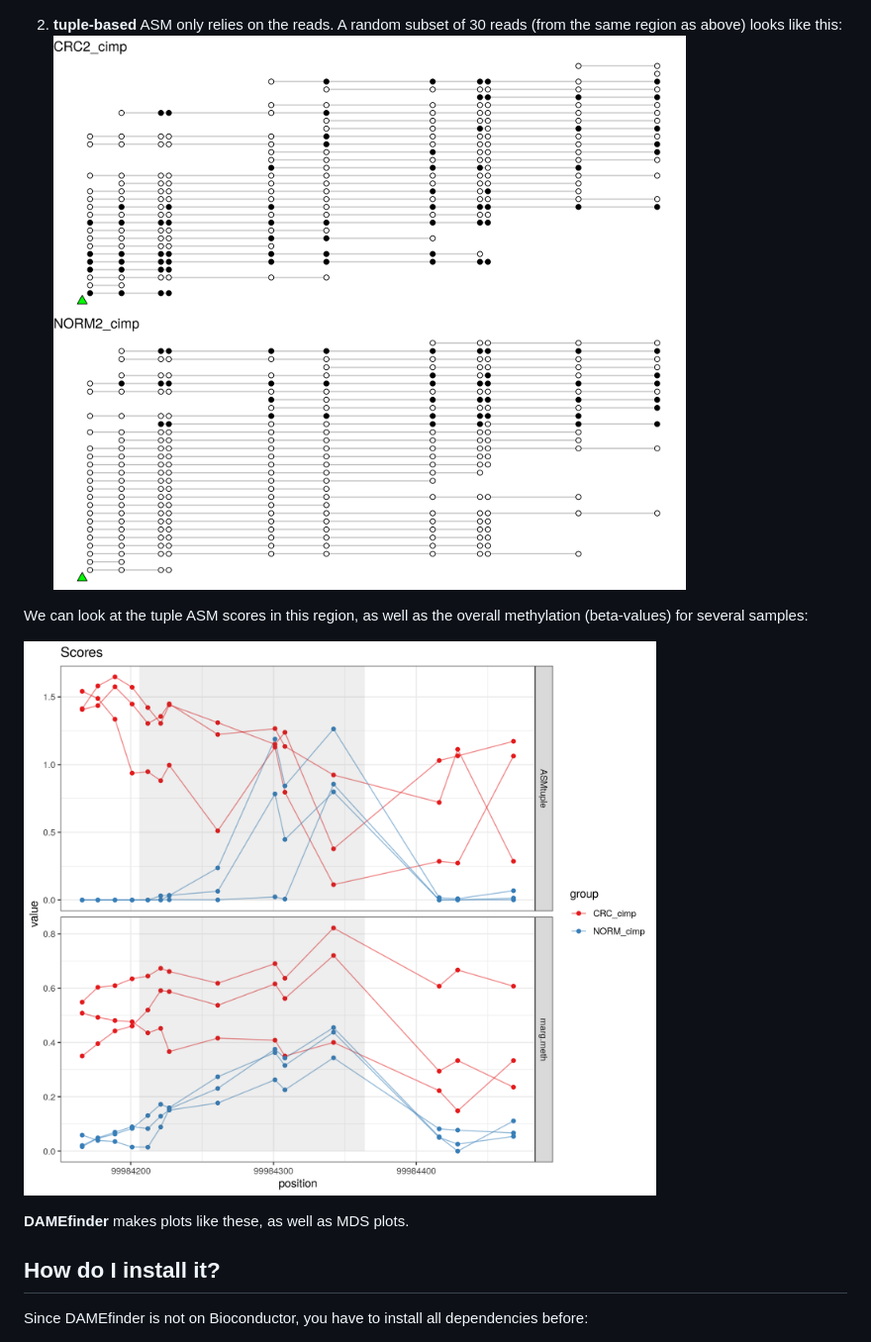
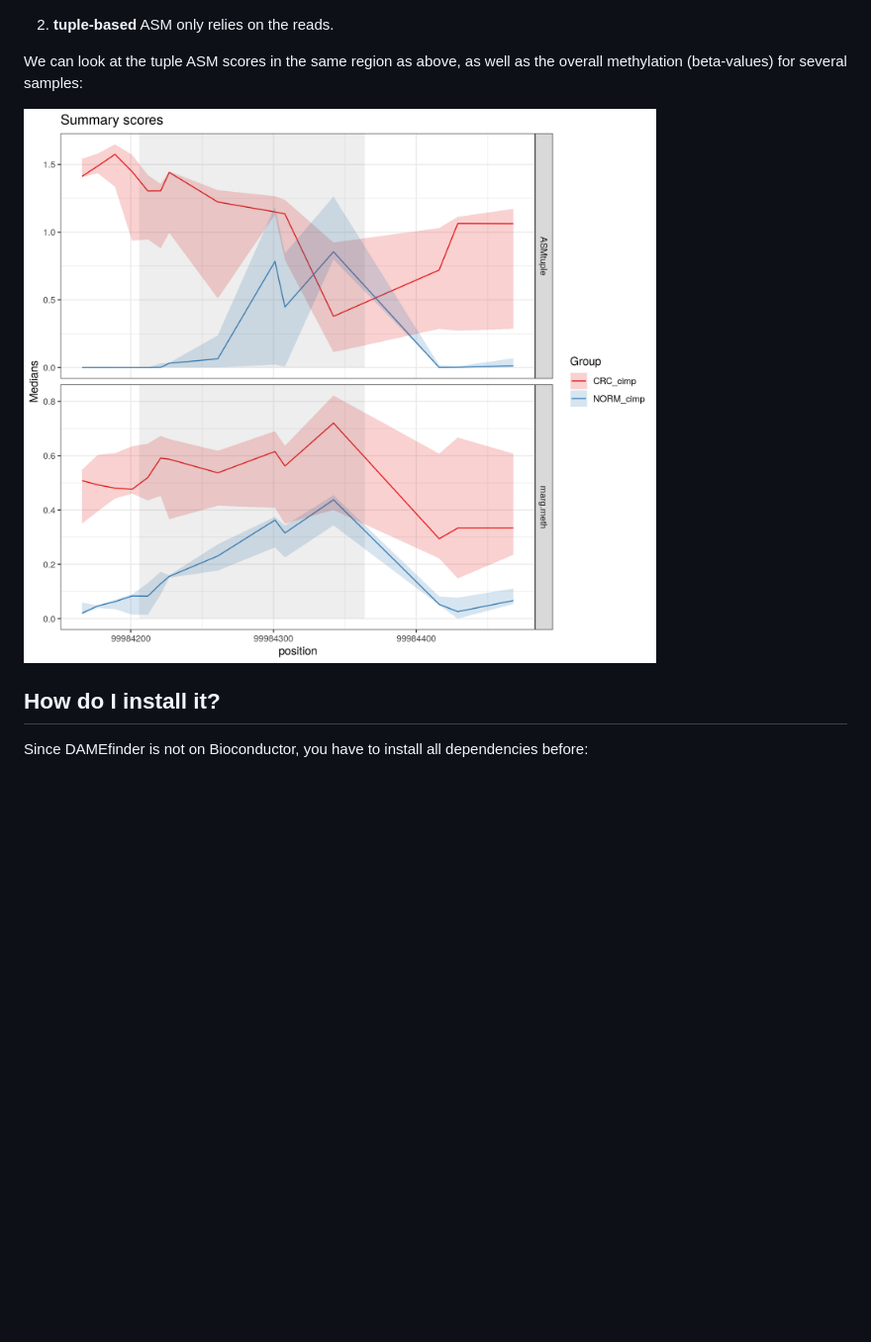
Before and after one commit to markrobinsonuzh/DAMEfinder, a Markdown page: README.md, the part around the change printed below. Shown: that part at 99% size. GitHub-like rendering; pictures changed too: vignettes/DAME_tuple_allsamps_median.png (added); blank space fills up the shorter version.

Commit message:
fix text in readme and remove plots/add some plots

```diff
--- a/README.md
+++ b/README.md
@@ -42,15 +42,12 @@ or summarized by medians:
 
 ![](vignettes/DAME_snp_allsamps_median.png)
 
-2. **tuple-based** ASM only relies on the reads. A random subset of 30 reads (from the same region as above) looks like this:
-![](vignettes/DAME_only30reads.png)
+2. **tuple-based** ASM only relies on the reads.
 
-We can look at the tuple ASM scores in this region, as well as the overall methylation (beta-values) for several samples:
+We can look at the tuple ASM scores in the same region as above, as well as the overall methylation (beta-values) for several samples:
 
-![](vignettes/DAME_tuple_allsamps.png)
+![](vignettes/DAME_tuple_allsamps_median.png)
 
-
-**DAMEfinder** makes plots like these, as well as MDS plots.
 
 ## How do I install it?
 
```
Also changed, not shown: other parts of README.md (+3 -3 lines).
